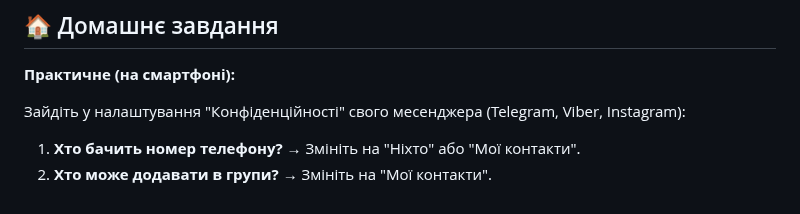
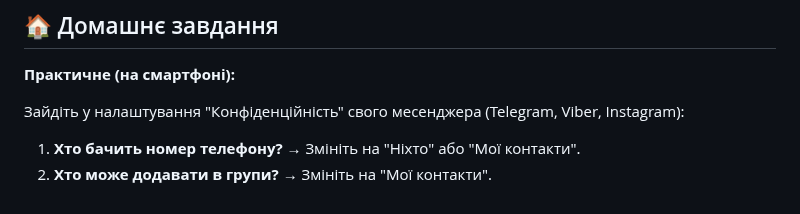
Before and after one commit to ysenko/it-lessons-materials, a Markdown page: content/6/20-security-in-social-networks.md, the part around the change. Drawn GitHub-style.

Commit message:
Update content/6/20-security-in-social-networks.md
Co-authored-by: Copilot <175728472+Copilot@users.noreply.github.com>

```diff
--- a/content/6/20-security-in-social-networks.md
+++ b/content/6/20-security-in-social-networks.md
@@ -222,7 +222,7 @@ style: |
 
 **Практичне (на смартфоні):**
 
-Зайдіть у налаштування "Конфіденційності" свого месенджера (Telegram, Viber, Instagram):
+Зайдіть у налаштування "Конфіденційність" свого месенджера (Telegram, Viber, Instagram):
 
 1. **Хто бачить номер телефону?** → Змініть на "Ніхто" або "Мої контакти".
 2. **Хто може додавати в групи?** → Змініть на "Мої контакти".
```
